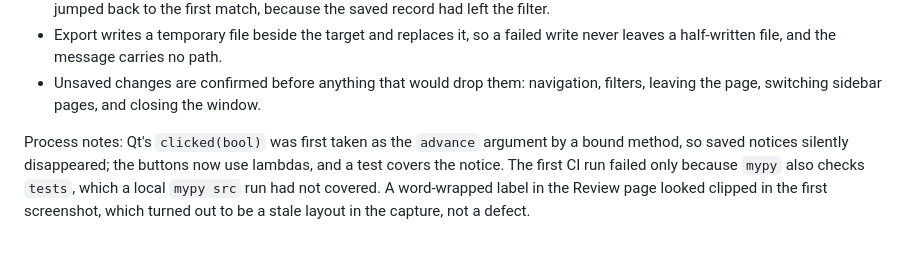
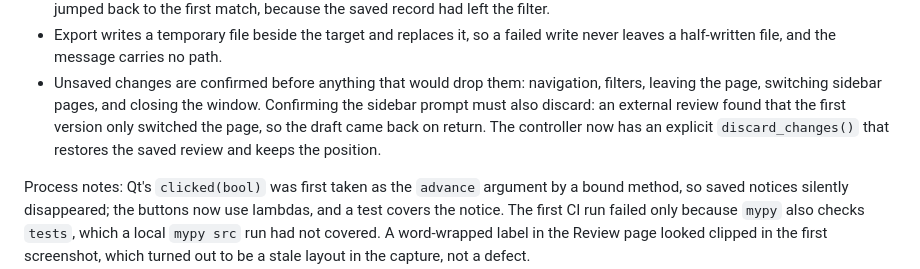
Before and after one commit to Peter-S-Shi/social-text-intelligence, a Markdown page: DEVLOG.md, the part around the change. Drawn GitHub-style; blank space fills up the shorter version.

```diff
--- a/DEVLOG.md
+++ b/DEVLOG.md
@@ -29,6 +29,10 @@ Decisions worth keeping:
   write never leaves a half-written file, and the message carries no path.
 - Unsaved changes are confirmed before anything that would drop them: navigation,
   filters, leaving the page, switching sidebar pages, and closing the window.
+  Confirming the sidebar prompt must also discard: an external review found that
+  the first version only switched the page, so the draft came back on return. The
+  controller now has an explicit `discard_changes()` that restores the saved review
+  and keeps the position.
 
 Process notes: Qt's `clicked(bool)` was first taken as the `advance` argument by
 a bound method, so saved notices silently disappeared; the buttons now use
```
Also changed, not shown: PROJECT_STATUS.md (+2 -2 lines).
